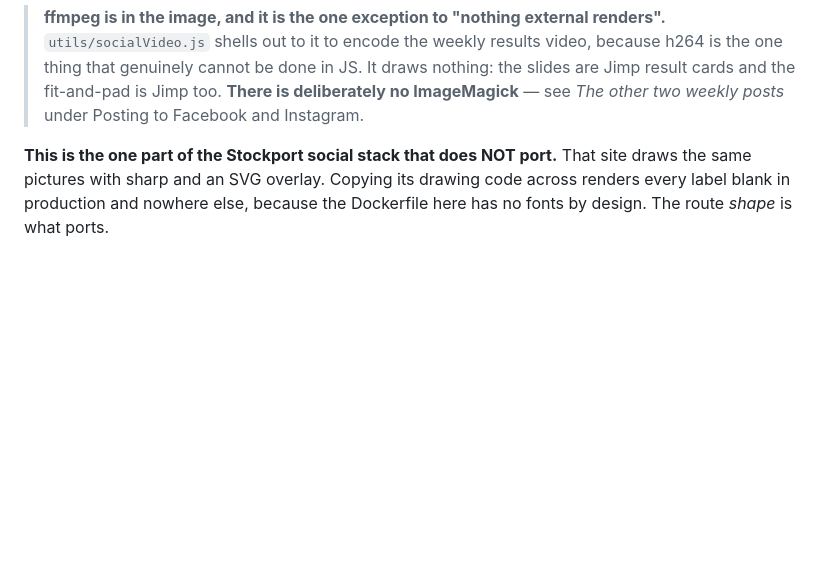
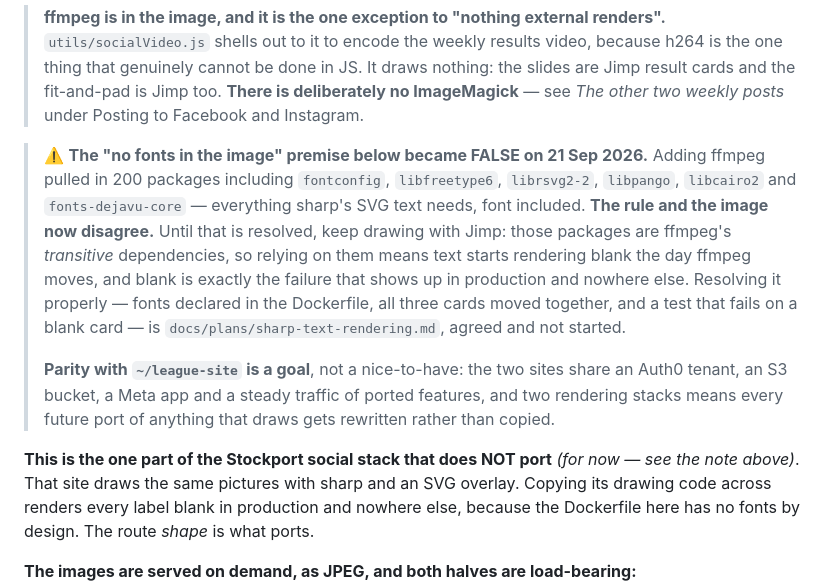
Before and after one commit to stockport-badminton/tameside, a Markdown page: CLAUDE.md, the part around the change. GitHub-like rendering; blank space fills up the shorter version.

```diff
--- a/CLAUDE.md
+++ b/CLAUDE.md
@@ -709,7 +709,23 @@ via sharp, you'll need to reinstate `fontconfig` + a font in the Dockerfile.
 > Jimp result cards and the fit-and-pad is Jimp too. **There is deliberately no
 > ImageMagick** — see *The other two weekly posts* under Posting to Facebook and Instagram.
 
-**This is the one part of the Stockport social stack that does NOT port.** That site draws
+> ⚠️ **The "no fonts in the image" premise below became FALSE on 21 Sep 2026.** Adding
+> ffmpeg pulled in 200 packages including `fontconfig`, `libfreetype6`, `librsvg2-2`,
+> `libpango`, `libcairo2` and `fonts-dejavu-core` — everything sharp's SVG text needs,
+> font included. **The rule and the image now disagree.** Until that is resolved, keep
+> drawing with Jimp: those packages are ffmpeg's *transitive* dependencies, so relying on
+> them means text starts rendering blank the day ffmpeg moves, and blank is exactly the
+> failure that shows up in production and nowhere else. Resolving it properly — fonts
+> declared in the Dockerfile, all three cards moved together, and a test that fails on a
+> blank card — is `docs/plans/sharp-text-rendering.md`, agreed and not started.
+>
+> **Parity with `~/league-site` is a goal**, not a nice-to-have: the two sites share an
+> Auth0 tenant, an S3 bucket, a Meta app and a steady traffic of ported features, and two
+> rendering stacks means every future port of anything that draws gets rewritten rather
+> than copied.
+
+**This is the one part of the Stockport social stack that does NOT port** *(for now — see
+the note above)*. That site draws
 the same pictures with sharp and an SVG overlay. Copying its drawing code across renders
 every label blank in production and nowhere else, because the Dockerfile here has no fonts
 by design. The route *shape* is what ports.
```
Also changed, not shown: docs/plans/sharp-text-rendering.md (added, +116 -0 lines).
